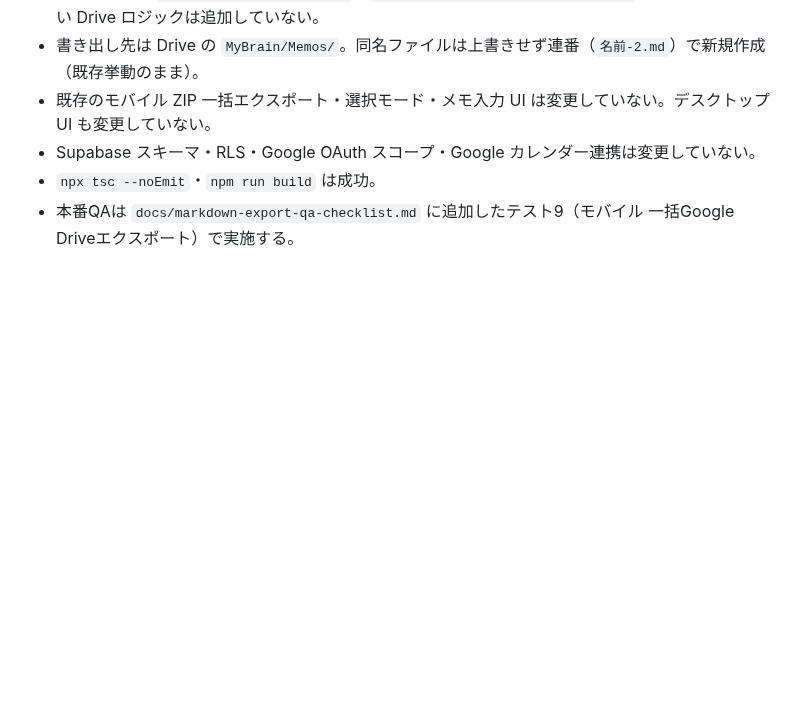
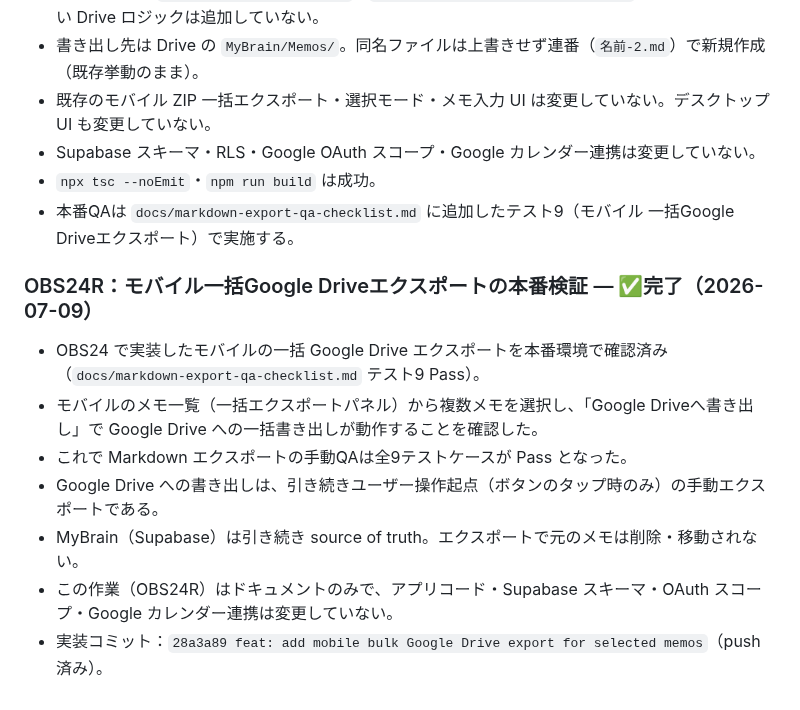
Before and after one commit to takechan1972/mybrain-web, a Markdown page: docs/PROJECT_STATUS.md, the part around the change. Drawn GitHub-style; blank space fills up the shorter version.

```diff
--- a/docs/PROJECT_STATUS.md
+++ b/docs/PROJECT_STATUS.md
@@ -172,3 +172,13 @@
 - Supabase スキーマ・RLS・Google OAuth スコープ・Google カレンダー連携は変更していない。
 - `npx tsc --noEmit`・`npm run build` は成功。
 - 本番QAは `docs/markdown-export-qa-checklist.md` に追加したテスト9（モバイル 一括Google Driveエクスポート）で実施する。
+
+### OBS24R：モバイル一括Google Driveエクスポートの本番検証 — ✅完了（2026-07-09）
+
+- OBS24 で実装したモバイルの一括 Google Drive エクスポートを本番環境で確認済み（`docs/markdown-export-qa-checklist.md` テスト9 Pass）。
+- モバイルのメモ一覧（一括エクスポートパネル）から複数メモを選択し、「Google Driveへ書き出し」で Google Drive への一括書き出しが動作することを確認した。
+- これで Markdown エクスポートの手動QAは全9テストケースが Pass となった。
+- Google Drive への書き出しは、引き続きユーザー操作起点（ボタンのタップ時のみ）の手動エクスポートである。
+- MyBrain（Supabase）は引き続き source of truth。エクスポートで元のメモは削除・移動されない。
+- この作業（OBS24R）はドキュメントのみで、アプリコード・Supabase スキーマ・OAuth スコープ・Google カレンダー連携は変更していない。
+- 実装コミット：`28a3a89 feat: add mobile bulk Google Drive export for selected memos`（push 済み）。
```
Also changed, not shown: docs/markdown-export-qa-checklist.md (+24 -1 lines), docs/mobile-bulk-markdown-export-design.md (+1 -1 lines).
